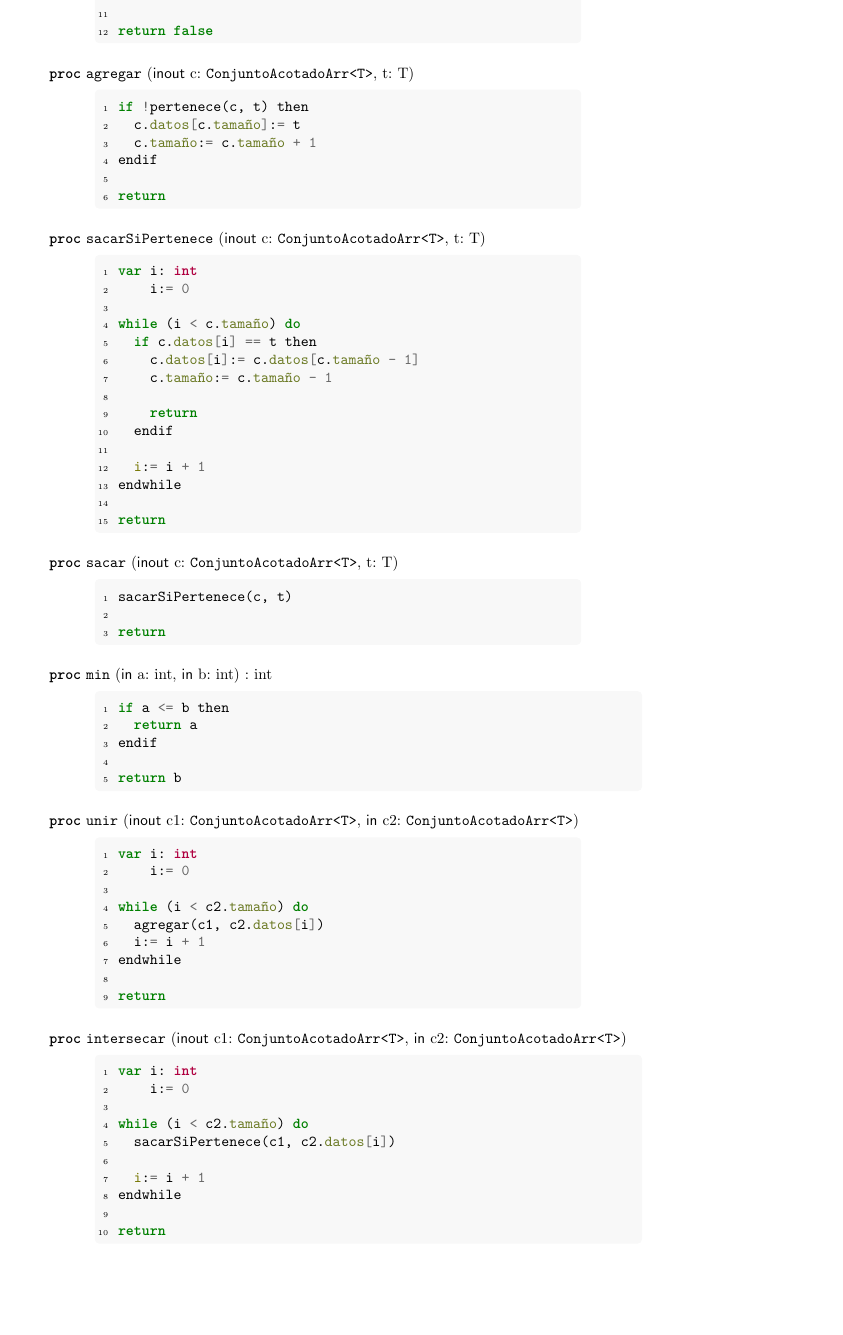
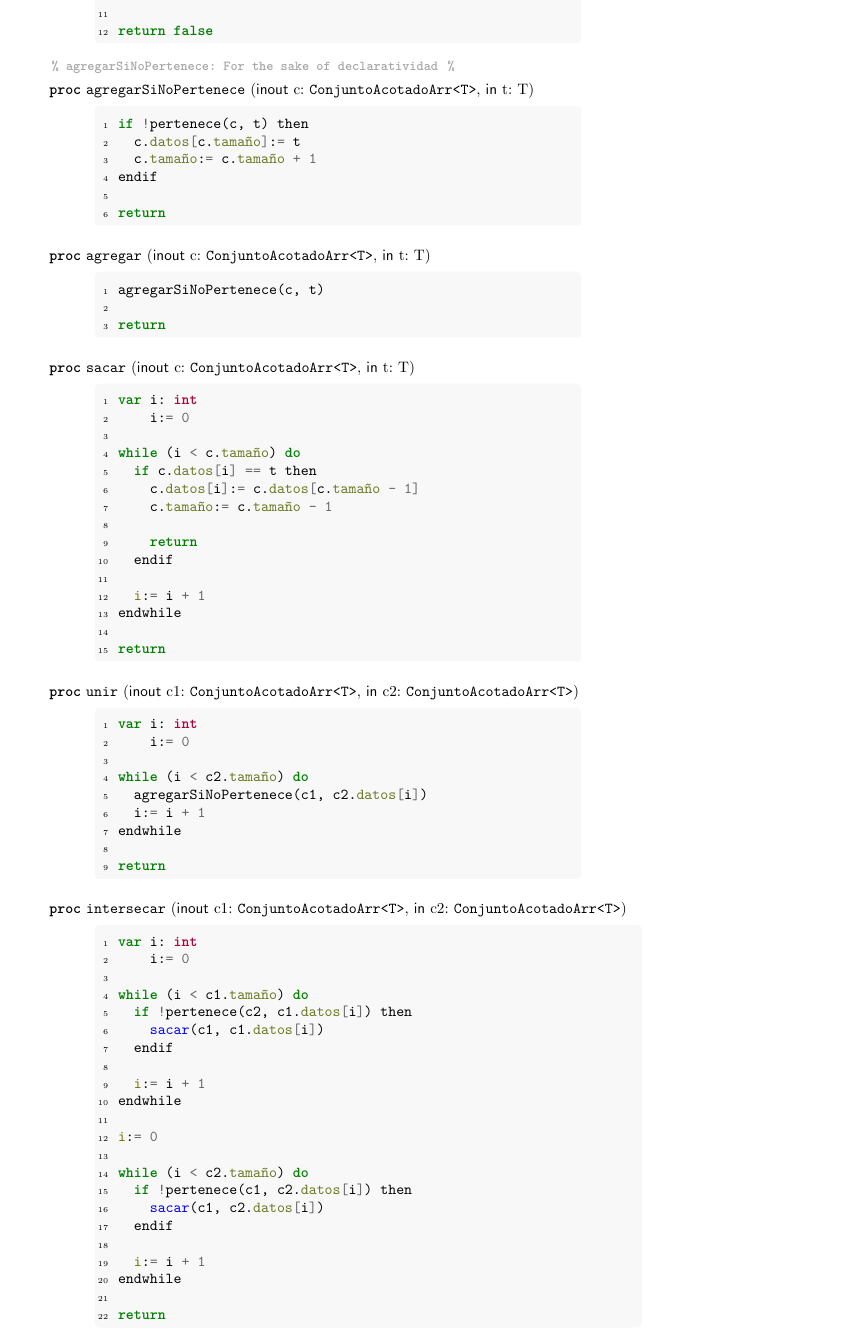
Before and after one commit to Fhoerth/aed-diseno, a LaTeX document (Guia6.tex): part of page 2 of 6, cut so that both start at the same text, the shorter picture padded with empty space. Compiled offline with pdfLaTeX.

Commit message:
Arreglar problema 2

```diff
--- a/Guia6.tex
+++ b/Guia6.tex
@@ -177,7 +177,8 @@
       return false
     \end{ImplementationCode}
   \end{proc}
-  \begin{proc}{agregar}{\Inout c: \Clase{ConjuntoAcotadoArr}{T}, t: T}{}
+  \comentario{agregarSiNoPertenece: For the sake of declaratividad}
+  \begin{proc}{agregarSiNoPertenece}{\Inout c: \Clase{ConjuntoAcotadoArr}{T}, \In t: T}{}
     \begin{ImplementationCode}{320px}
       if !pertenece(c, t) then
         c.datos[c.tamaño]:= t
@@ -187,7 +188,14 @@
       return
     \end{ImplementationCode}
   \end{proc}
-  \begin{proc}{sacarSiPertenece}{\Inout c: \Clase{ConjuntoAcotadoArr}{T}, t: T}{}
+  \begin{proc}{agregar}{\Inout c: \Clase{ConjuntoAcotadoArr}{T}, \In t: T}{}
+    \begin{ImplementationCode}{320px}
+      agregarSiNoPertenece(c, t)
+
+      return
+    \end{ImplementationCode}
+  \end{proc}
+  \begin{proc}{sacar}{\Inout c: \Clase{ConjuntoAcotadoArr}{T}, \In t: T}{}
     \begin{ImplementationCode}{320px}
       var i: int
           i:= 0
@@ -206,29 +214,13 @@
       return
     \end{ImplementationCode}
   \end{proc}
-  \begin{proc}{sacar}{\Inout c: \Clase{ConjuntoAcotadoArr}{T}, t: T}{}
-    \begin{ImplementationCode}{320px}
-      sacarSiPertenece(c, t)
-
-      return
-    \end{ImplementationCode}
-  \end{proc}
-  \begin{proc}{min}{\In a: int, \In b: int}{int}
-    \begin{ImplementationCode}{360px}
-      if a <= b then
-        return a
-      endif
-
-      return b
-    \end{ImplementationCode}
-  \end{proc}
   \begin{proc}{unir}{\Inout c1: \Clase{ConjuntoAcotadoArr}{T}, \In c2: \Clase{ConjuntoAcotadoArr}{T}}{}
     \begin{ImplementationCode}{320px}
       var i: int
           i:= 0
 
       while (i < c2.tamaño) do
-        agregar(c1, c2.datos[i])
+        agregarSiNoPertenece(c1, c2.datos[i])
         i:= i + 1
       endwhile
 
@@ -240,8 +232,20 @@
       var i: int
           i:= 0
 
+      while (i < c1.tamaño) do
+        if !pertenece(c2, c1.datos[i]) then
+          sacar(c1, c1.datos[i])
+        endif
+
+        i:= i + 1
+      endwhile
+
+      i:= 0
+
       while (i < c2.tamaño) do
-        sacarSiPertenece(c1, c2.datos[i])
+        if !pertenece(c1, c2.datos[i]) then
+          sacar(c1, c2.datos[i])
+        endif
 
         i:= i + 1
       endwhile
```
Also changed, not shown: out/Guia6.pdf, Guia6.tex (2 more changed lines).
